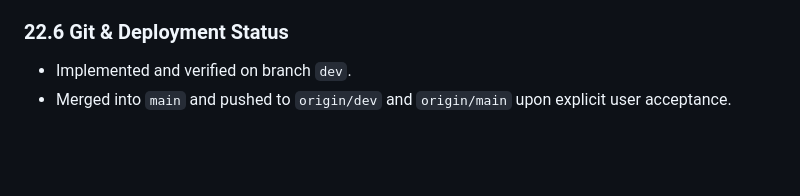
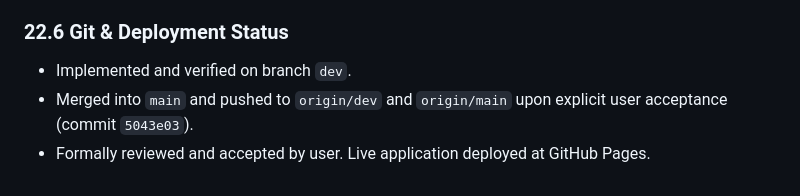
Before and after one commit to MrAndyBuck/single-file-html-app-template, a Markdown page: HANDOFF.md, the part around the change. GitHub-like rendering; blank space fills up the shorter version.

Commit message:
docs: record user acceptance for Checkpoints C, D, E, and F (v0.16)

```diff
--- a/HANDOFF.md
+++ b/HANDOFF.md
@@ -1907,4 +1907,5 @@ python3 scripts/get_test_results.py
 
 ### 22.6 Git & Deployment Status
 - Implemented and verified on branch `dev`.
-- Merged into `main` and pushed to `origin/dev` and `origin/main` upon explicit user acceptance.
+- Merged into `main` and pushed to `origin/dev` and `origin/main` upon explicit user acceptance (commit `5043e03`).
+- Formally reviewed and accepted by user. Live application deployed at GitHub Pages.
```
